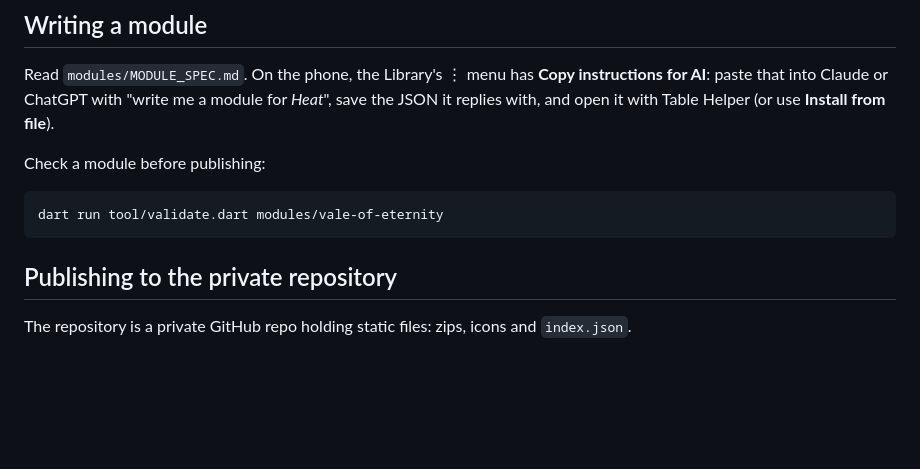
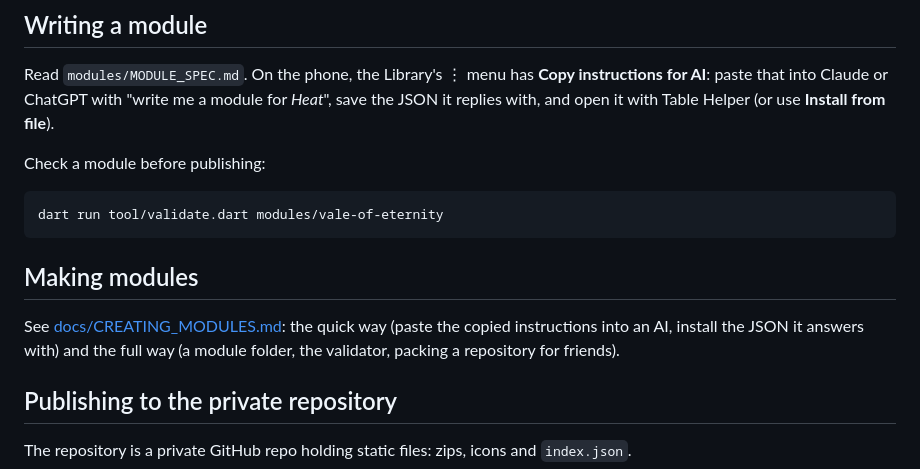
Before and after one commit to ratatabananana-bit/babel-board, a Markdown page: README.md, the part around the change. Drawn GitHub-style; blank space fills up the shorter version.

Commit message:
docs: how to make a module (human walkthrough), linked from the README
Co-Authored-By: Claude Fable 5.1 <noreply@anthropic.com>

````diff
--- a/README.md
+++ b/README.md
@@ -28,6 +28,12 @@ Check a module before publishing:
 ```bash
 dart run tool/validate.dart modules/vale-of-eternity
 ```
+
+## Making modules
+
+See [docs/CREATING_MODULES.md](docs/CREATING_MODULES.md): the quick way (paste the
+copied instructions into an AI, install the JSON it answers with) and the full way (a module
+folder, the validator, packing a repository for friends).
 
 ## Publishing to the private repository
 
````
Also changed, not shown: docs/CREATING_MODULES.md (added, +124 -0 lines).
